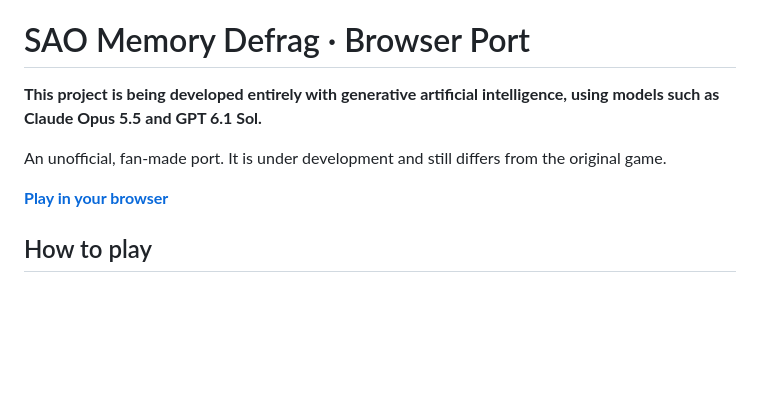
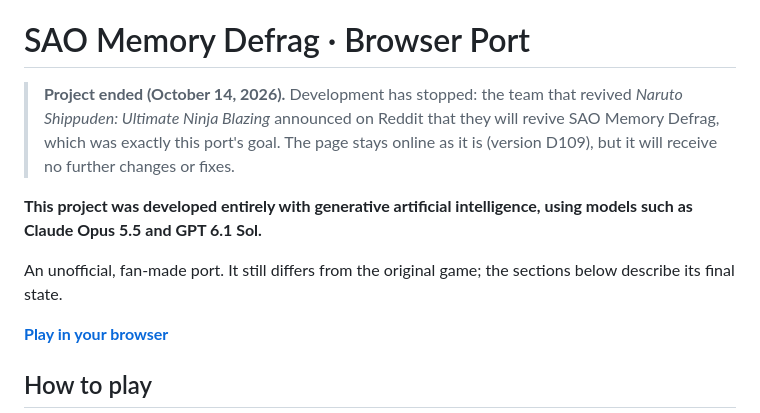
Before and after one commit to ZurielAtr/sao-memory-defrag, a Markdown page: README.md, the part around the change. Rendered like a GitHub page; blank space fills up the shorter version.

```diff
--- a/README.md
+++ b/README.md
@@ -2,9 +2,11 @@
 
 # SAO Memory Defrag · Browser Port
 
-**This project is being developed entirely with generative artificial intelligence, using models such as Claude Opus 5.5 and GPT 6.1 Sol.**
+> **Project ended (October 14, 2026).** Development has stopped: the team that revived *Naruto Shippuden: Ultimate Ninja Blazing* announced on Reddit that they will revive SAO Memory Defrag, which was exactly this port's goal. The page stays online as it is (version D109), but it will receive no further changes or fixes.
 
-An unofficial, fan-made port. It is under development and still differs from the original game.
+**This project was developed entirely with generative artificial intelligence, using models such as Claude Opus 5.5 and GPT 6.1 Sol.**
+
+An unofficial, fan-made port. It still differs from the original game; the sections below describe its final state.
 
 **[Play in your browser](https://zurielatr.github.io/sao-memory-defrag/)**
 
```
Also changed, not shown: README.es.md (+4 -2 lines).
